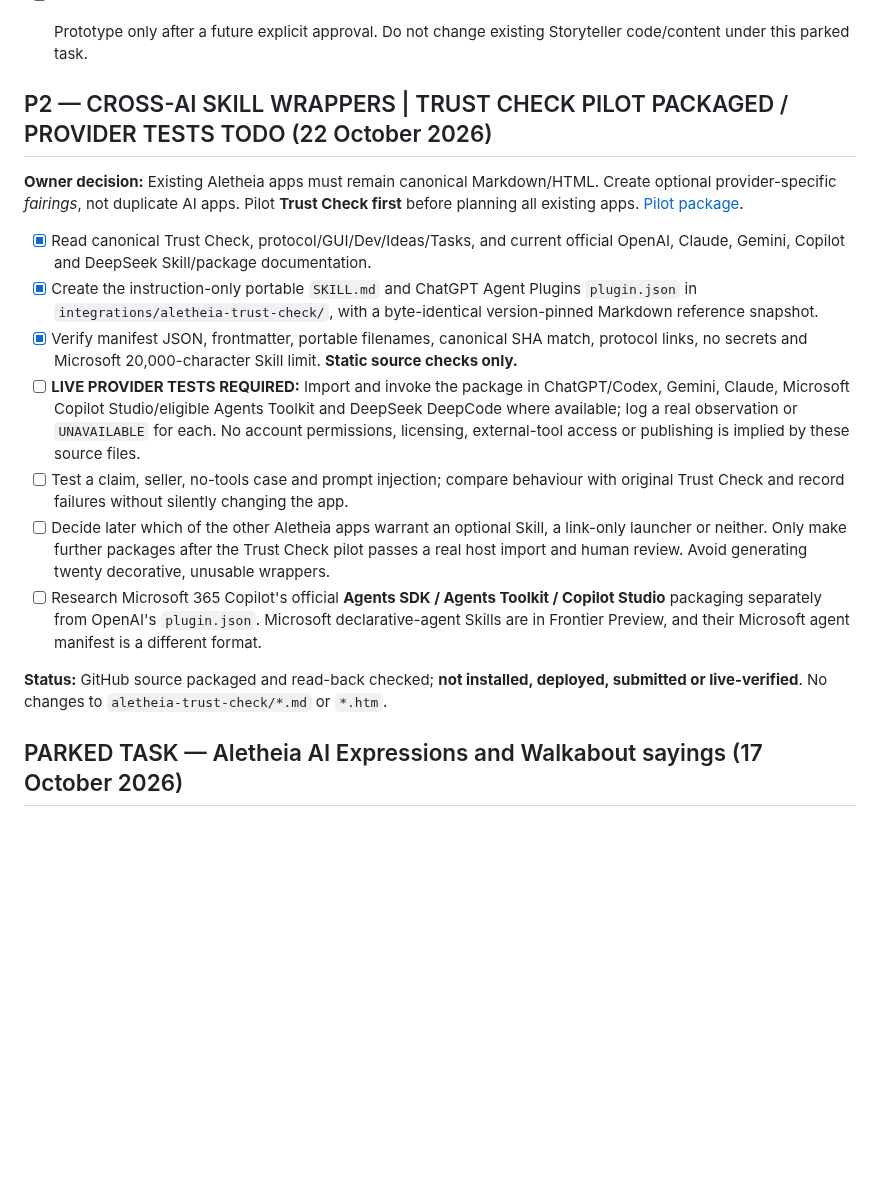
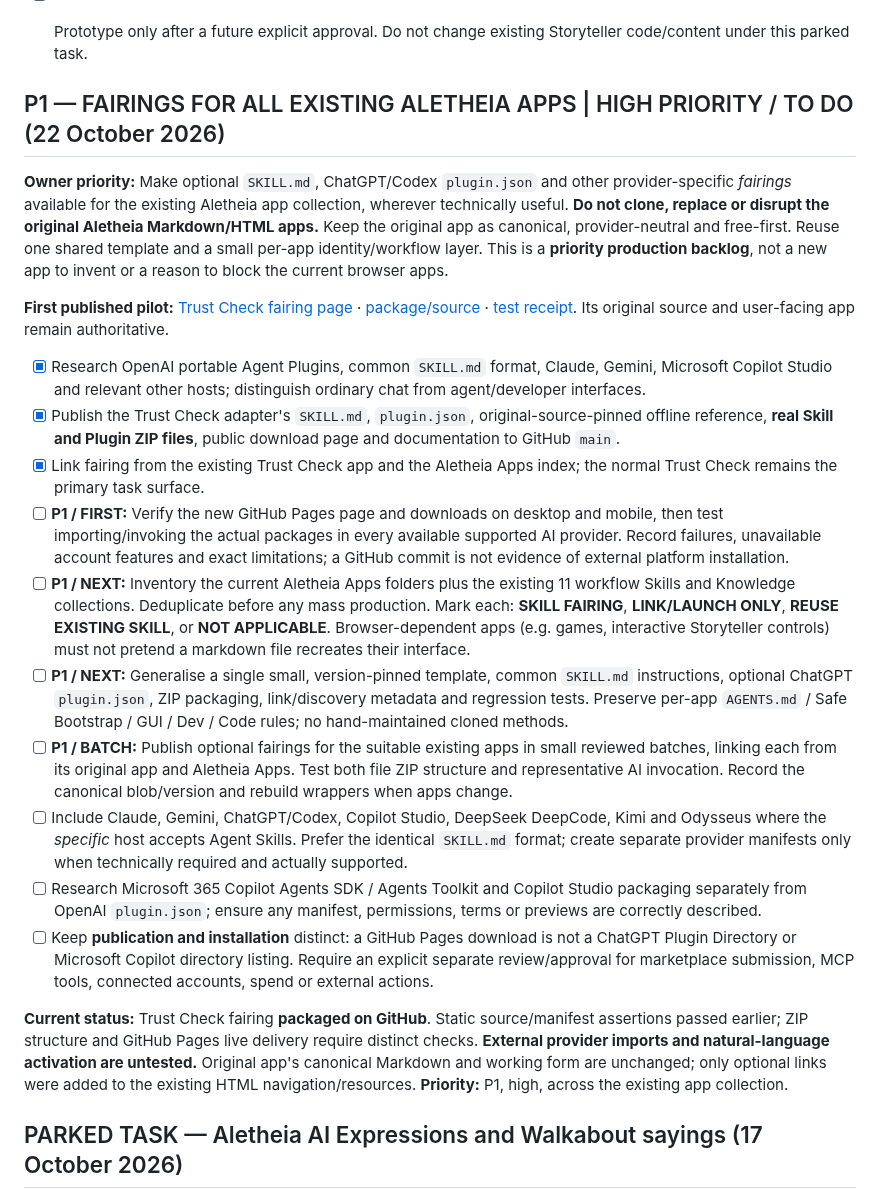
Before and after one commit to KarstenEvans/aletheia-app, a Markdown page: tasks.md, the part around the change. Drawn GitHub-style; blank space fills up the shorter version.

Commit message:
Promote fairings for all existing Aletheia apps to P1 high-priority rollout task

```diff
--- a/tasks.md
+++ b/tasks.md
@@ -20,19 +20,24 @@
 - [ ] Prototype only after a future explicit approval. Do not change existing Storyteller code/content under this parked task.
 
 
-## P2 — CROSS-AI SKILL WRAPPERS | TRUST CHECK PILOT PACKAGED / PROVIDER TESTS TODO (22 October 2026)
+## P1 — FAIRINGS FOR ALL EXISTING ALETHEIA APPS | HIGH PRIORITY / TO DO (22 October 2026)
 
-**Owner decision:** Existing Aletheia apps must remain canonical Markdown/HTML. Create optional provider-specific *fairings*, not duplicate AI apps. Pilot **Trust Check first** before planning all existing apps. [Pilot package](integrations/aletheia-trust-check/README.md).
+**Owner priority:** Make optional `SKILL.md`, ChatGPT/Codex `plugin.json` and other provider-specific *fairings* available for the existing Aletheia app collection, wherever technically useful. **Do not clone, replace or disrupt the original Aletheia Markdown/HTML apps.** Keep the original app as canonical, provider-neutral and free-first. Reuse one shared template and a small per-app identity/workflow layer. This is a **priority production backlog**, not a new app to invent or a reason to block the current browser apps.
 
-- [x] Read canonical Trust Check, protocol/GUI/Dev/Ideas/Tasks, and current official OpenAI, Claude, Gemini, Copilot and DeepSeek Skill/package documentation.
-- [x] Create the instruction-only portable `SKILL.md` and ChatGPT Agent Plugins `plugin.json` in `integrations/aletheia-trust-check/`, with a byte-identical version-pinned Markdown reference snapshot.
-- [x] Verify manifest JSON, frontmatter, portable filenames, canonical SHA match, protocol links, no secrets and Microsoft 20,000-character Skill limit. **Static source checks only.**
-- [ ] **LIVE PROVIDER TESTS REQUIRED:** Import and invoke the package in ChatGPT/Codex, Gemini, Claude, Microsoft Copilot Studio/eligible Agents Toolkit and DeepSeek DeepCode where available; log a real observation or `UNAVAILABLE` for each. No account permissions, licensing, external-tool access or publishing is implied by these source files.
-- [ ] Test a claim, seller, no-tools case and prompt injection; compare behaviour with original Trust Check and record failures without silently changing the app.
-- [ ] Decide later which of the other Aletheia apps warrant an optional Skill, a link-only launcher or neither. Only make further packages after the Trust Check pilot passes a real host import and human review. Avoid generating twenty decorative, unusable wrappers.
-- [ ] Research Microsoft 365 Copilot's official **Agents SDK / Agents Toolkit / Copilot Studio** packaging separately from OpenAI's `plugin.json`. Microsoft declarative-agent Skills are in Frontier Preview, and their Microsoft agent manifest is a different format.
+**First published pilot:** [Trust Check fairing page](https://karstenevans.github.io/aletheia-app/integrations/aletheia-trust-check/index.htm) · [package/source](integrations/aletheia-trust-check/README.md) · [test receipt](integrations/aletheia-trust-check/TESTS.md). Its original source and user-facing app remain authoritative.
 
-**Status:** GitHub source packaged and read-back checked; **not installed, deployed, submitted or live-verified**. No changes to `aletheia-trust-check/*.md` or `*.htm`.
+- [x] Research OpenAI portable Agent Plugins, common `SKILL.md` format, Claude, Gemini, Microsoft Copilot Studio and relevant other hosts; distinguish ordinary chat from agent/developer interfaces.
+- [x] Publish the Trust Check adapter's `SKILL.md`, `plugin.json`, original-source-pinned offline reference, **real Skill and Plugin ZIP files**, public download page and documentation to GitHub `main`.
+- [x] Link fairing from the existing Trust Check app and the Aletheia Apps index; the normal Trust Check remains the primary task surface.
+- [ ] **P1 / FIRST:** Verify the new GitHub Pages page and downloads on desktop and mobile, then test importing/invoking the actual packages in every available supported AI provider. Record failures, unavailable account features and exact limitations; a GitHub commit is not evidence of external platform installation.
+- [ ] **P1 / NEXT:** Inventory the current Aletheia Apps folders plus the existing 11 workflow Skills and Knowledge collections. Deduplicate before any mass production. Mark each: **SKILL FAIRING**, **LINK/LAUNCH ONLY**, **REUSE EXISTING SKILL**, or **NOT APPLICABLE**. Browser-dependent apps (e.g. games, interactive Storyteller controls) must not pretend a markdown file recreates their interface.
+- [ ] **P1 / NEXT:** Generalise a single small, version-pinned template, common `SKILL.md` instructions, optional ChatGPT `plugin.json`, ZIP packaging, link/discovery metadata and regression tests. Preserve per-app `AGENTS.md` / Safe Bootstrap / GUI / Dev / Code rules; no hand-maintained cloned methods.
+- [ ] **P1 / BATCH:** Publish optional fairings for the suitable existing apps in small reviewed batches, linking each from its original app and Aletheia Apps. Test both file ZIP structure and representative AI invocation. Record the canonical blob/version and rebuild wrappers when apps change.
+- [ ] Include Claude, Gemini, ChatGPT/Codex, Copilot Studio, DeepSeek DeepCode, Kimi and Odysseus where the *specific* host accepts Agent Skills. Prefer the identical `SKILL.md` format; create separate provider manifests only when technically required and actually supported.
+- [ ] Research Microsoft 365 Copilot Agents SDK / Agents Toolkit and Copilot Studio packaging separately from OpenAI `plugin.json`; ensure any manifest, permissions, terms or previews are correctly described.
+- [ ] Keep **publication and installation** distinct: a GitHub Pages download is not a ChatGPT Plugin Directory or Microsoft Copilot directory listing. Require an explicit separate review/approval for marketplace submission, MCP tools, connected accounts, spend or external actions.
+
+**Current status:** Trust Check fairing **packaged on GitHub**. Static source/manifest assertions passed earlier; ZIP structure and GitHub Pages live delivery require distinct checks. **External provider imports and natural-language activation are untested.** Original app's canonical Markdown and working form are unchanged; only optional links were added to the existing HTML navigation/resources. **Priority:** P1, high, across the existing app collection.
 
 ## PARKED TASK — Aletheia AI Expressions and Walkabout sayings (17 October 2026)
 
```
